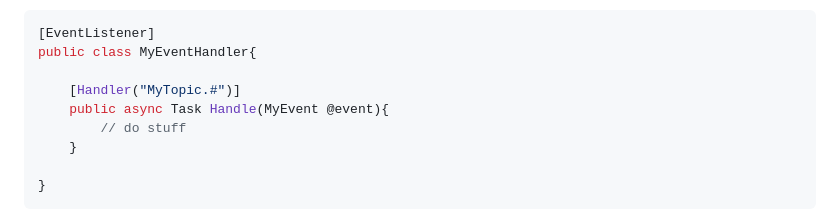
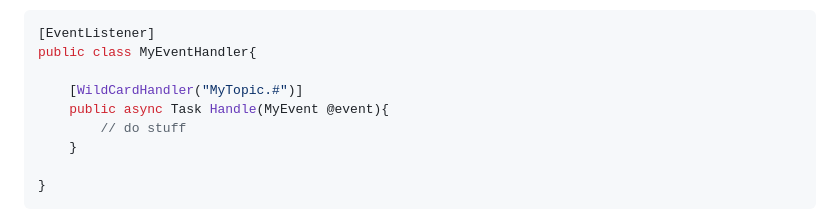
Before and after one commit to karmalegend/Brer, a Markdown page: README.md, the part around the change. Drawn GitHub-style.

Commit message:
Update event handler attribute
The event handler attribute has been updated from `Handler` to `WildCardHandler` in the README file. This change properly reflects the actual usage in the code, and will guide users correctly on how to define event handlers using wildcard topics.

```diff
--- a/README.md
+++ b/README.md
@@ -89,7 +89,7 @@ An invalid format would be:
 [EventListener]
 public class MyEventHandler{
 
-    [Handler("MyTopic.#")]
+    [WildCardHandler("MyTopic.#")]
     public async Task Handle(MyEvent @event){
         // do stuff
     }
```
